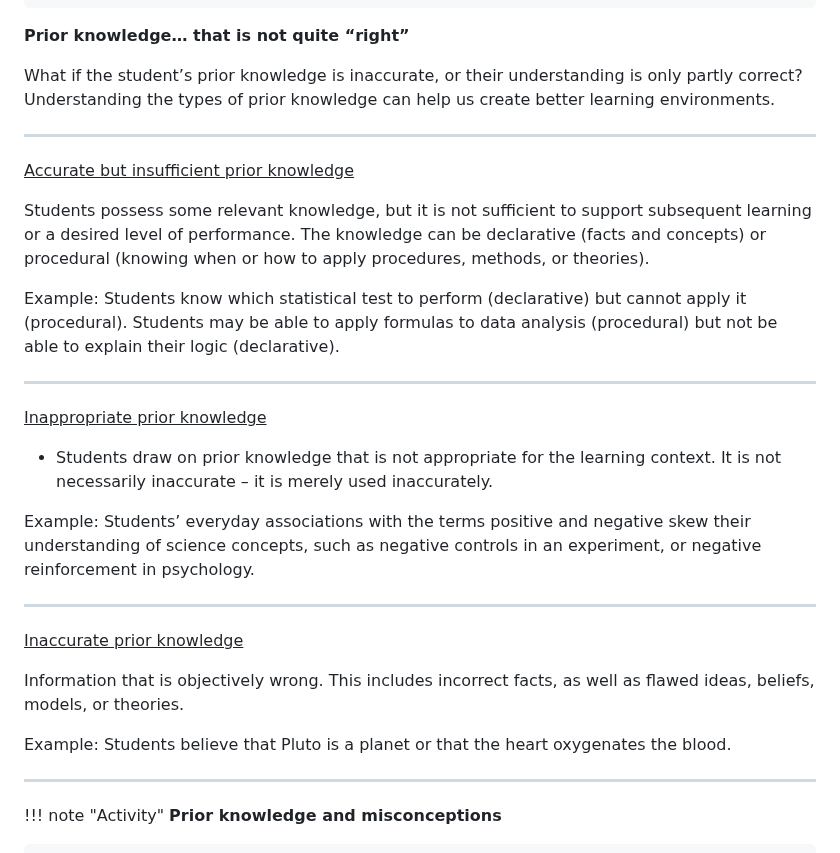
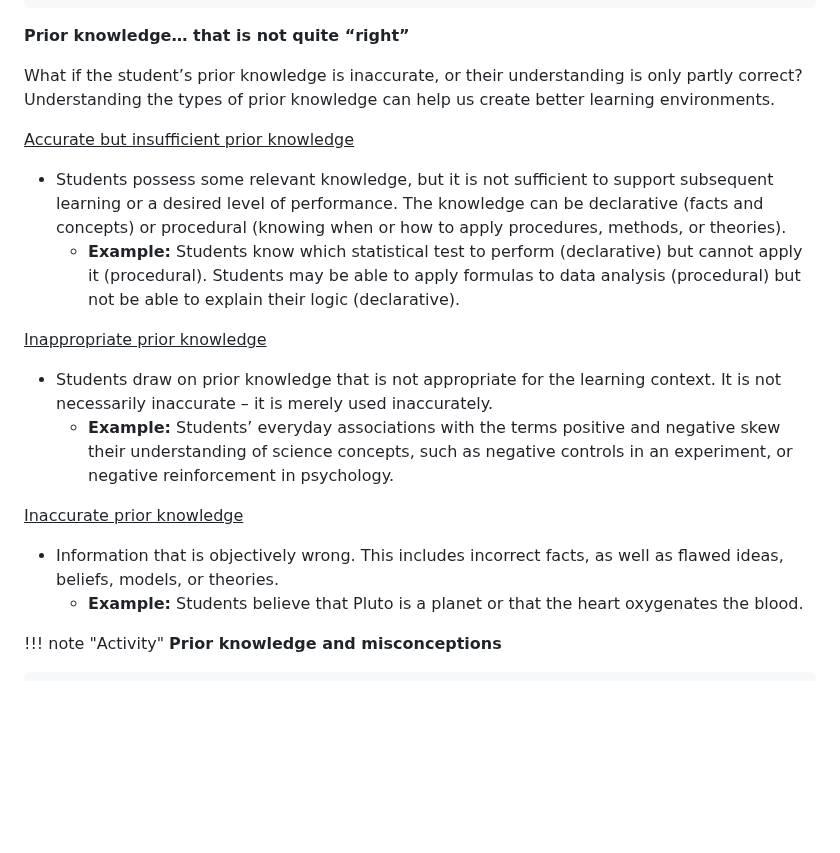
Before and after one commit to marzwick/DemoSite, a Markdown page: site/src/learning.md, the part around one of its changes. Rendered like a GitHub page; blank space fills up the shorter version.

```diff
--- a/site/src/learning.md
+++ b/site/src/learning.md
@@ -177,34 +185,24 @@ When presented with new facts about individuals, college students were able to l
 
 What if the student’s prior knowledge is inaccurate, or their understanding is only partly correct? Understanding the types of prior knowledge can help us create better learning environments.
 
----
-
 <u>Accurate but insufficient prior knowledge</u>
 
-Students possess some relevant knowledge, but it is not sufficient to support subsequent learning or a desired level of performance. The knowledge can be declarative (facts and concepts) or procedural (knowing when or how to apply procedures, methods, or theories).
-
-Example:
-Students know which statistical test to perform (declarative) but cannot apply it (procedural). Students may be able to apply formulas to data analysis (procedural) but not be able to explain their logic (declarative).
-
----
+- Students possess some relevant knowledge, but it is not sufficient to support subsequent learning or a desired level of performance. The knowledge can be declarative (facts and concepts) or procedural (knowing when or how to apply procedures, methods, or theories).
+    - **Example:**
+    Students know which statistical test to perform (declarative) but cannot apply it (procedural). Students may be able to apply formulas to data analysis (procedural) but not be able to explain their logic (declarative).
 
 <u>Inappropriate prior knowledge</u>
 
 - Students draw on prior knowledge that is not appropriate for the learning context. It is not necessarily inaccurate – it is merely used inaccurately.
-
-Example:
-Students’ everyday associations with the terms positive and negative skew their understanding of science concepts, such as negative controls in an experiment, or negative reinforcement in psychology.
-
----
+    - **Example:**
+    Students’ everyday associations with the terms positive and negative skew their understanding of science concepts, such as negative controls in an experiment, or negative reinforcement in psychology.
 
 <u>Inaccurate prior knowledge</u>
 
-Information that is objectively wrong. This includes incorrect facts, as well as flawed ideas, beliefs, models, or theories.
+- Information that is objectively wrong. This includes incorrect facts, as well as flawed ideas, beliefs, models, or theories.
+    - **Example:**
+    Students believe that Pluto is a planet or that the heart oxygenates the blood.
 
-Example:
-Students believe that Pluto is a planet or that the heart oxygenates the blood.
-
----
 
 !!! note "Activity"
     **Prior knowledge and misconceptions**
```
Also changed, not shown: other parts of site/src/learning.md (+12 -4 lines).
